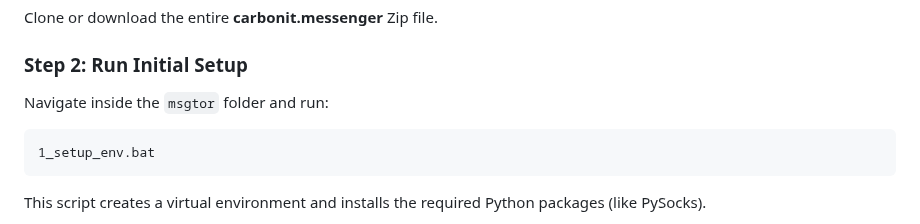
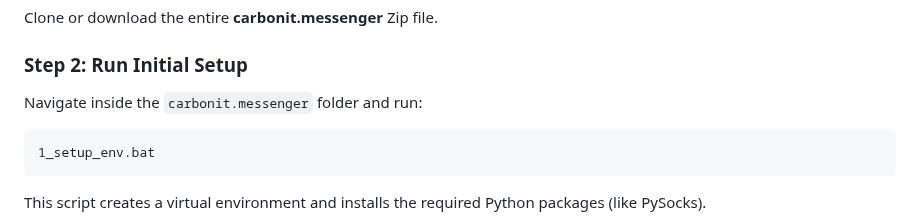
Before and after one commit to essa379/carbonit.messenger, a Markdown page: README.md, the part around the change. Drawn GitHub-style.

Commit message:
Fix folder name in setup instructions

````diff
--- a/README.md
+++ b/README.md
@@ -28,7 +28,7 @@ Clone or download the entire **carbonit.messenger** Zip file.
 
 ### Step 2: Run Initial Setup
 
-Navigate inside the `msgtor` folder and run:
+Navigate inside the `carbonit.messenger` folder and run:
 
 ```
 1_setup_env.bat
````
